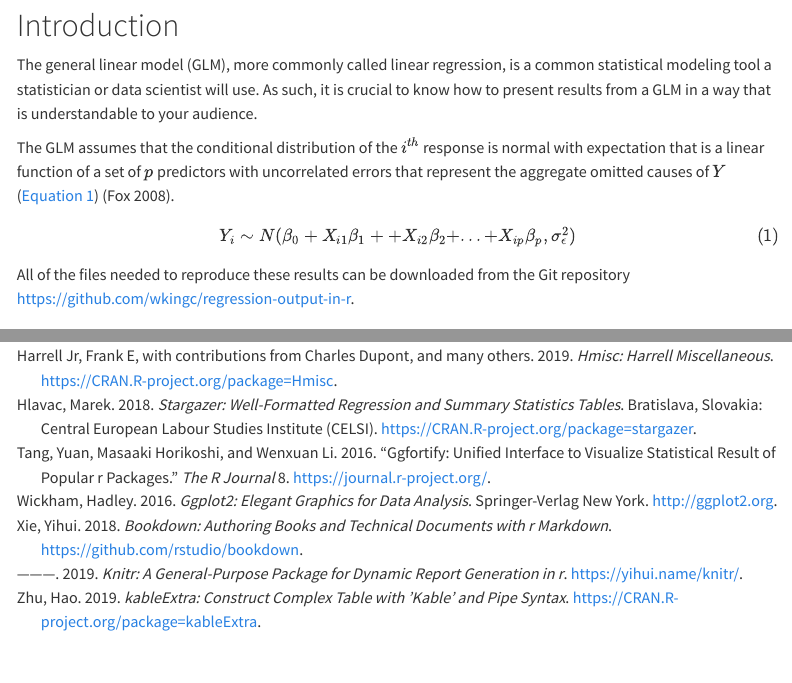
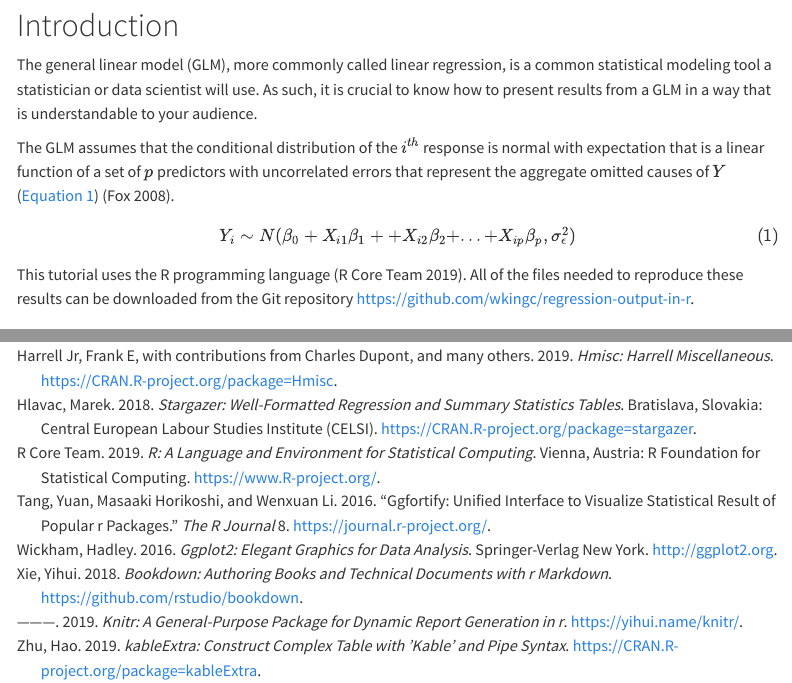
Before and after one commit to wkingc/regression-output-in-r, a Quarto document (regression_output_in_r.qmd): the page in a window 1100 px wide, from 130 px down, and a second part further down, joined at a grey line. Rendered offline with R 4.5, knitr and Pandoc in place of Quarto, with nearby package versions; some code elsewhere in the file could not run offline; menus at the side of the page are left out; long lines of code are wrapped.

Commit message:
Added reference for R.

```diff
--- a/regression_output_in_r.qmd
+++ b/regression_output_in_r.qmd
@@ -41,7 +41,7 @@ $$
 \end{equation}
 $$ {#eq-ols}
 
-All of the files needed to reproduce these results can be downloaded from the Git repository <a href="https://github.com/wkingc/regression-output-in-r" target="_blank">https://github.com/wkingc/regression-output-in-r</a>.
+This tutorial uses the R programming language [@Rlang2019].  All of the files needed to reproduce these results can be downloaded from the Git repository <a href="https://github.com/wkingc/regression-output-in-r" target="_blank">https://github.com/wkingc/regression-output-in-r</a>.
 
 # Required Libraries
 
```
Also changed, not shown: index.html.
